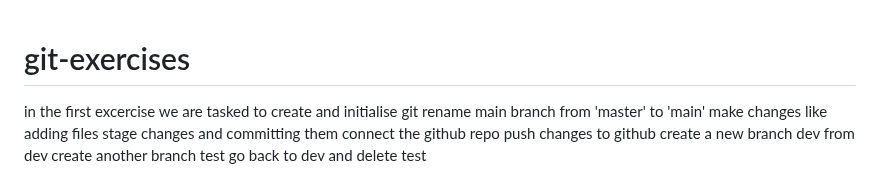
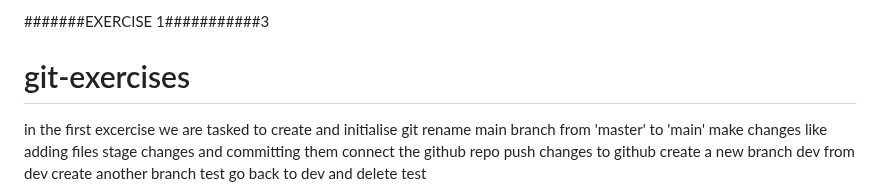
Before and after one commit to jordandidit/git-exercises, a Markdown page: README.md, the part around the change. Drawn GitHub-style.

```diff
--- a/README.md
+++ b/README.md
@@ -1,3 +1,4 @@
+#######EXERCISE 1###########3
 # git-exercises
 
 in the first excercise
```
